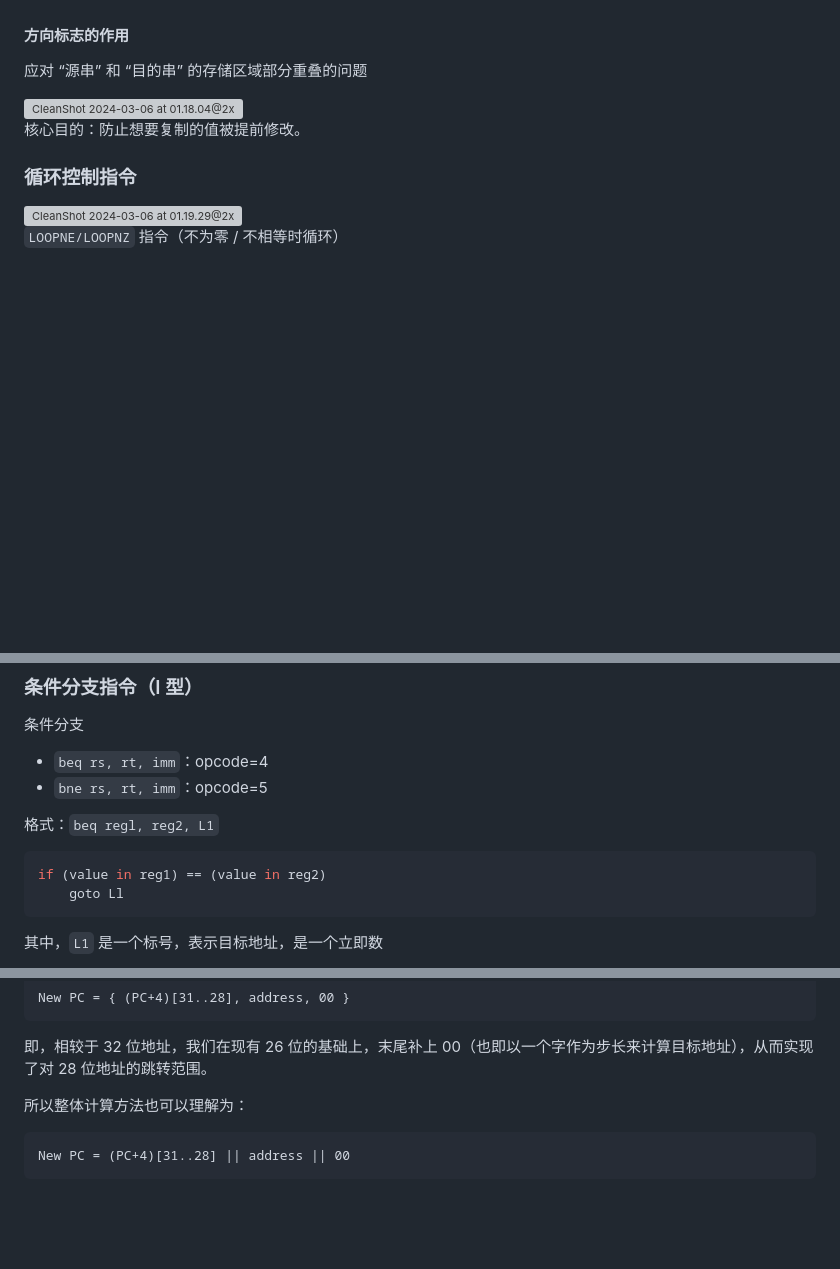
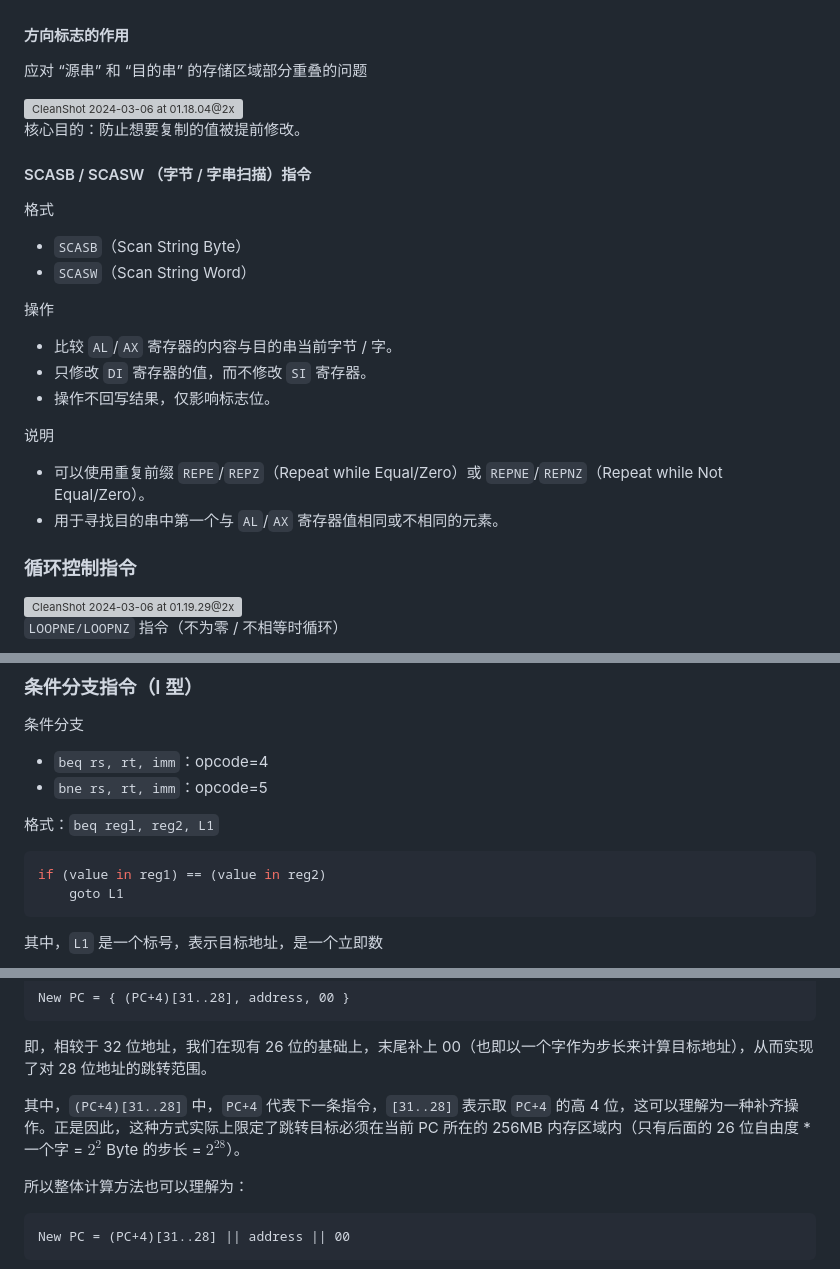
Before and after one commit to EmptyBlueBox/Computer_Architectures-ljl-2024Spring-PKU, a Markdown page: MOOC/notes/3.指令系统体系结构.md, 3 parts joined by grey strips. Rendered like a GitHub page; blank space fills up the shorter version; grey boxes are pictures that could not be loaded.

````diff
--- a/MOOC/notes/3.指令系统体系结构.md
+++ b/MOOC/notes/3.指令系统体系结构.md
@@ -1042,6 +1042,24 @@ DF：方向标志（Direction Flag）
 
 核心目的：防止想要复制的值被提前修改。
 
+#### SCASB / SCASW （字节 / 字串扫描）指令
+
+格式
+
+-   `SCASB`（Scan String Byte）
+-   `SCASW`（Scan String Word）
+
+操作
+
+-   比较 `AL`/`AX` 寄存器的内容与目的串当前字节 / 字。
+-   只修改 `DI` 寄存器的值，而不修改 `SI` 寄存器。
+-   操作不回写结果，仅影响标志位。
+
+说明
+
+-   可以使用重复前缀 `REPE`/`REPZ`（Repeat while Equal/Zero）或 `REPNE`/`REPNZ`（Repeat while Not Equal/Zero）。
+-   用于寻找目的串中第一个与 `AL`/`AX` 寄存器值相同或不相同的元素。
+
 ### 循环控制指令
 
 <img src="./3.指令系统体系结构.assets/CleanShot 2024-03-06 at 01.19.29@2x.png" alt="CleanShot 2024-03-06 at 01.19.29@2x" style="zoom:30%;" />
@@ -1356,7 +1374,7 @@ I 型指令格式包含 3 个域，具体如下：
 
 ```c
 if (value in reg1) == (value in reg2)
-    goto Ll
+    goto L1
 ```
 
 其中，`L1` 是一个标号，表示目标地址，是一个立即数
@@ -1397,6 +1415,8 @@ New PC = { (PC+4)[31..28], address, 00 }
 ```
 
 即，相较于 32 位地址，我们在现有 26 位的基础上，末尾补上 00（也即以一个字作为步长来计算目标地址），从而实现了对 28 位地址的跳转范围。
+
+其中，`(PC+4)[31..28]` 中，`PC+4` 代表下一条指令，`[31..28]` 表示取 `PC+4` 的高 4 位，这可以理解为一种补齐操作。正是因此，这种方式实际上限定了跳转目标必须在当前 PC 所在的 256MB 内存区域内（只有后面的 26 位自由度 \* 一个字 = $2^{2}$ Byte 的步长 = $2^{28}$）。
 
 所以整体计算方法也可以理解为：
 
````
Also changed, not shown: other parts of MOOC/notes/3.指令系统体系结构.md (+81 -0 lines).
